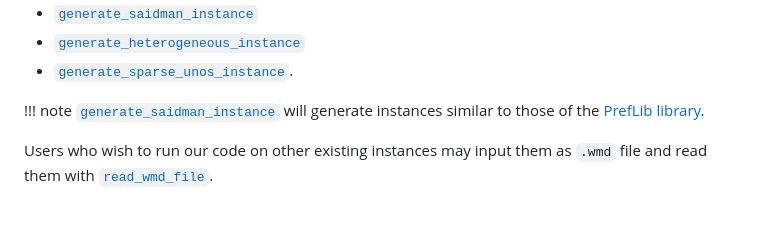
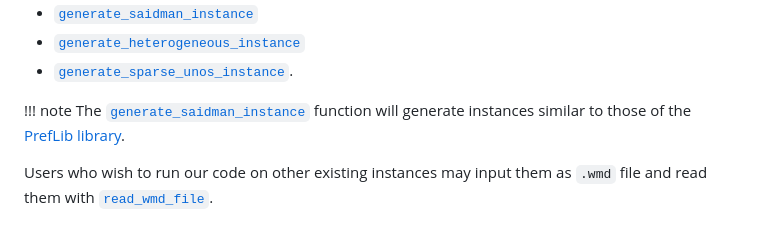
Before and after one commit to jeremyomer/KidneyExchange.jl, a Markdown page: docs/src/index.md, the part around the change. Drawn GitHub-style.

Commit message:
Minor changes in the doc

```diff
--- a/docs/src/index.md
+++ b/docs/src/index.md
@@ -27,7 +27,8 @@ Otherwise, three generators functions are provided with the package :
 - [`generate_sparse_unos_instance`](@ref).
 
 !!! note
-   [`generate_saidman_instance`](@ref) will generate instances similar to those of the [PrefLib library](https://www.preflib.org/dataset/00036).
+    The [`generate_saidman_instance`](@ref) function will generate instances
+    similar to those of the [PrefLib library](https://www.preflib.org/dataset/00036).
 
 Users who wish to run our code on other existing instances may input
 them as `.wmd` file and read them with [`read_wmd_file`](@ref).
```
Also changed, not shown: 1 other file.
